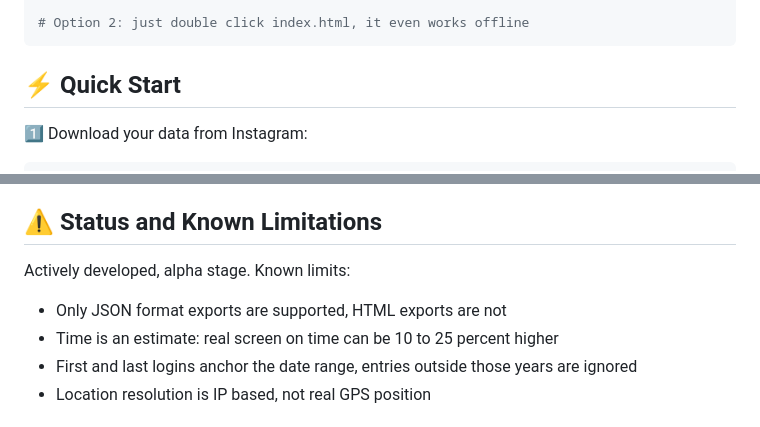
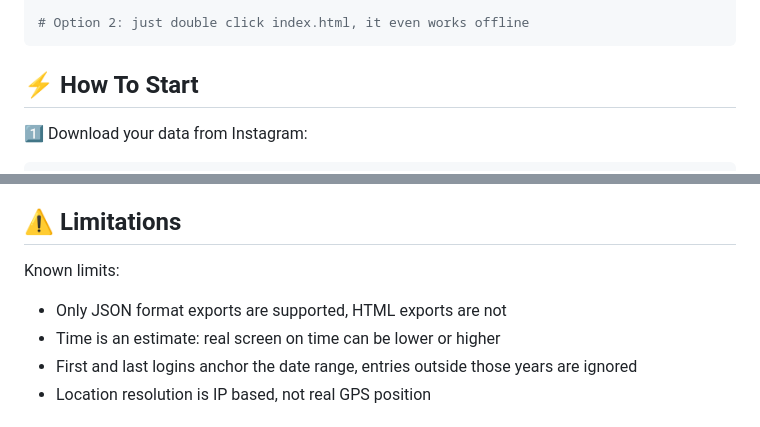
Before and after one commit to canyildizted2-cloud/Instagram-Time-Calculator, a Markdown page: README.md, 2 parts joined by grey strips. Rendered like a GitHub page.

````diff
--- a/README.md
+++ b/README.md
@@ -67,7 +67,7 @@ python run_app.py
 # Option 2: just double click index.html, it even works offline
 ```
 
-## ⚡ Quick Start
+## ⚡ How To Start
 
 1️⃣ Download your data from Instagram:
 
@@ -99,12 +99,11 @@ Instagram does not give you screen time, so the app reconstructs it from activit
 - A known login and logout pair: the real session duration is used
 - Logins, likes, comments, story interactions, saved items, searches and sent messages all act as checkpoints on one timeline
 
-## ⚠️ Status and Known Limitations
-
-Actively developed, alpha stage. Known limits:
+## ⚠️ Limitations
+Known limits:
 
 - Only JSON format exports are supported, HTML exports are not
-- Time is an estimate: real screen on time can be 10 to 25 percent higher
+- Time is an estimate: real screen on time can be lower or higher
 - First and last logins anchor the date range, entries outside those years are ignored
 - Location resolution is IP based, not real GPS position
 
````
